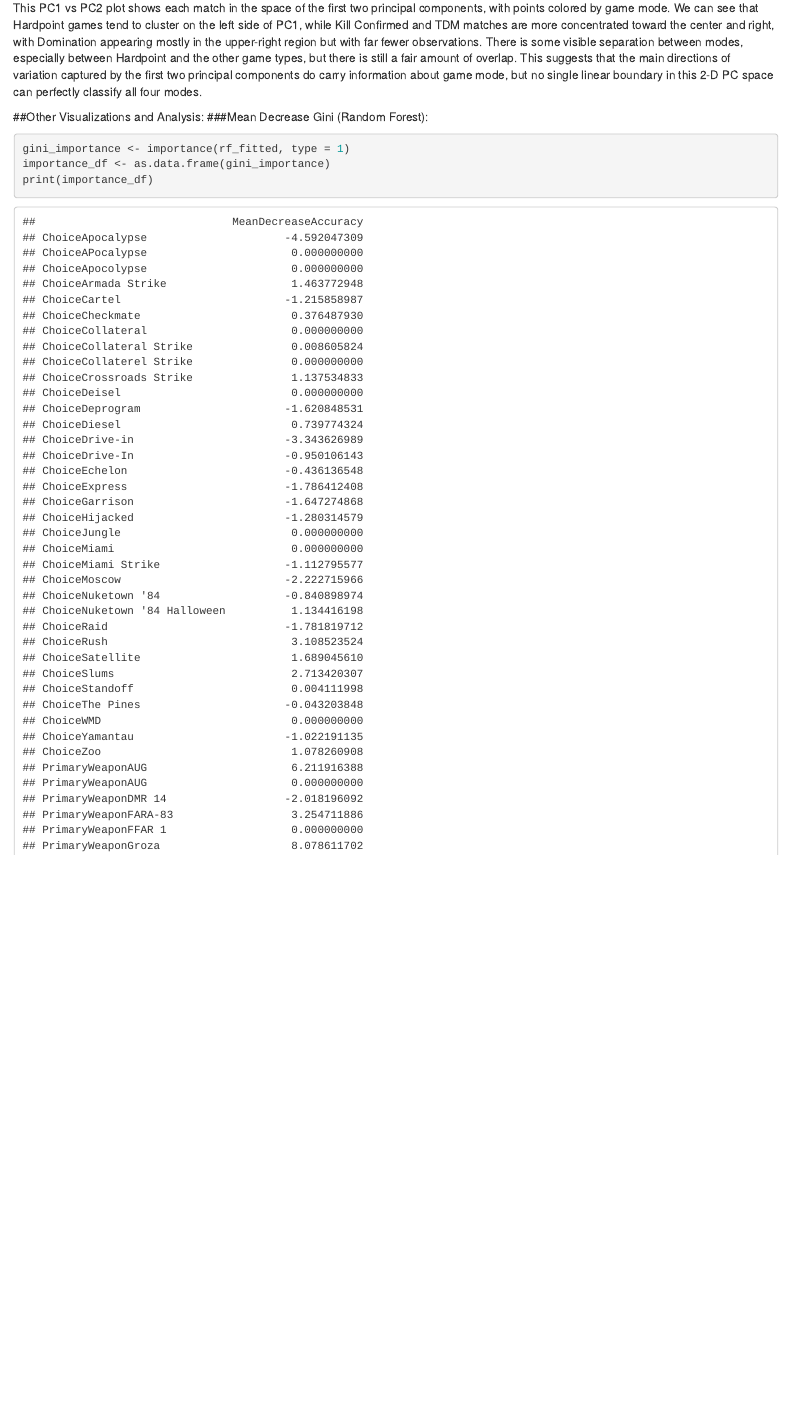
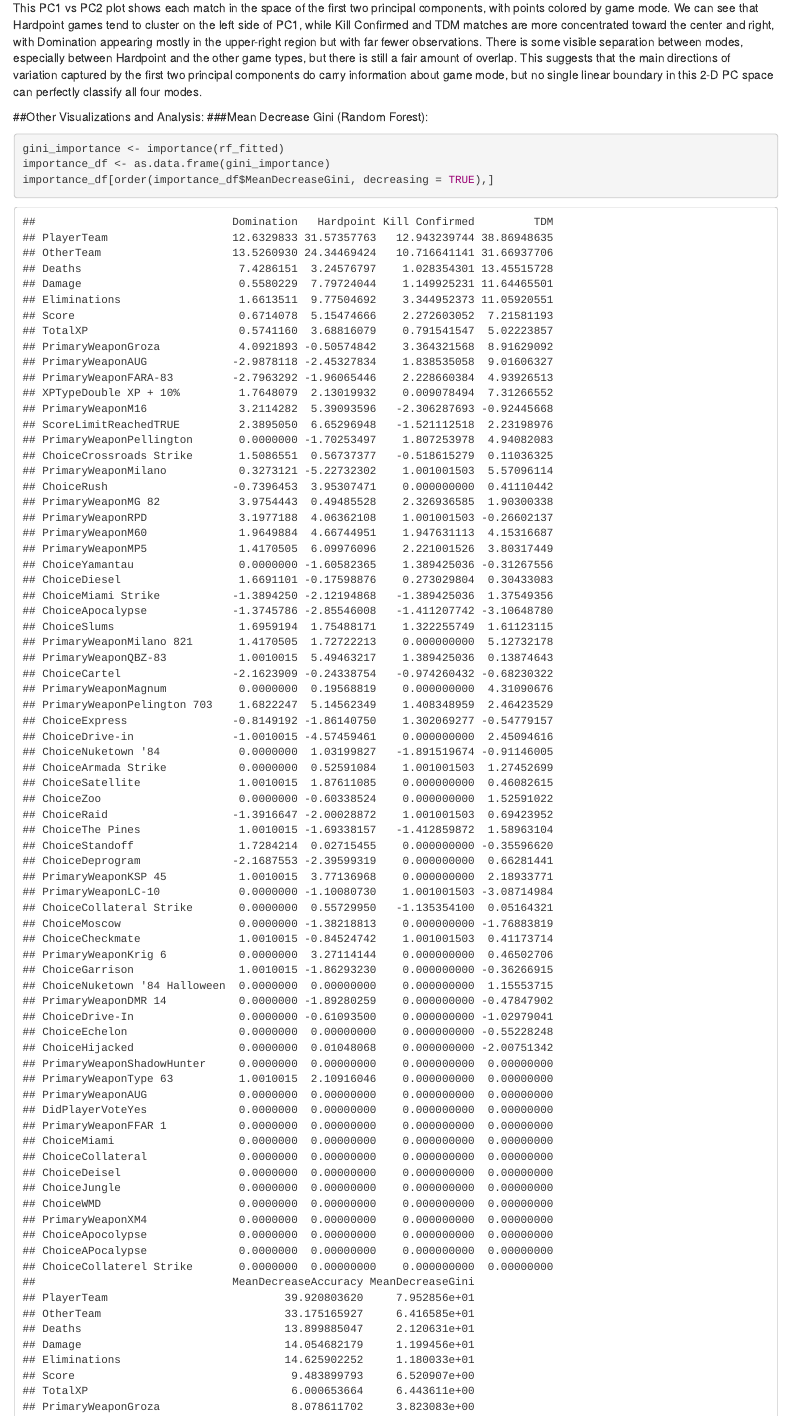
Before and after one commit to zachtbrownerPSU/STAT380Project, an R Markdown document (STAT_380_Final_Code.Rmd): the page in a window 1100 px wide, from 16580 px down. Rendered offline with R 4.5, knitr and Pandoc, with nearby package versions.

Commit message:
added importance

````diff
--- a/STAT_380_Final_Code.Rmd
+++ b/STAT_380_Final_Code.Rmd
@@ -415,9 +415,9 @@ This PC1 vs PC2 plot shows each match in the space of the first two principal co
 ###Mean Decrease Gini (Random Forest):
 
 ```{r}
-gini_importance <- importance(rf_fitted, type = 1)
+gini_importance <- importance(rf_fitted)
 importance_df <- as.data.frame(gini_importance)
-print(importance_df)
+importance_df[order(importance_df$MeanDecreaseGini, decreasing = TRUE),]
 ```
 plot:
 ```{r}
````
